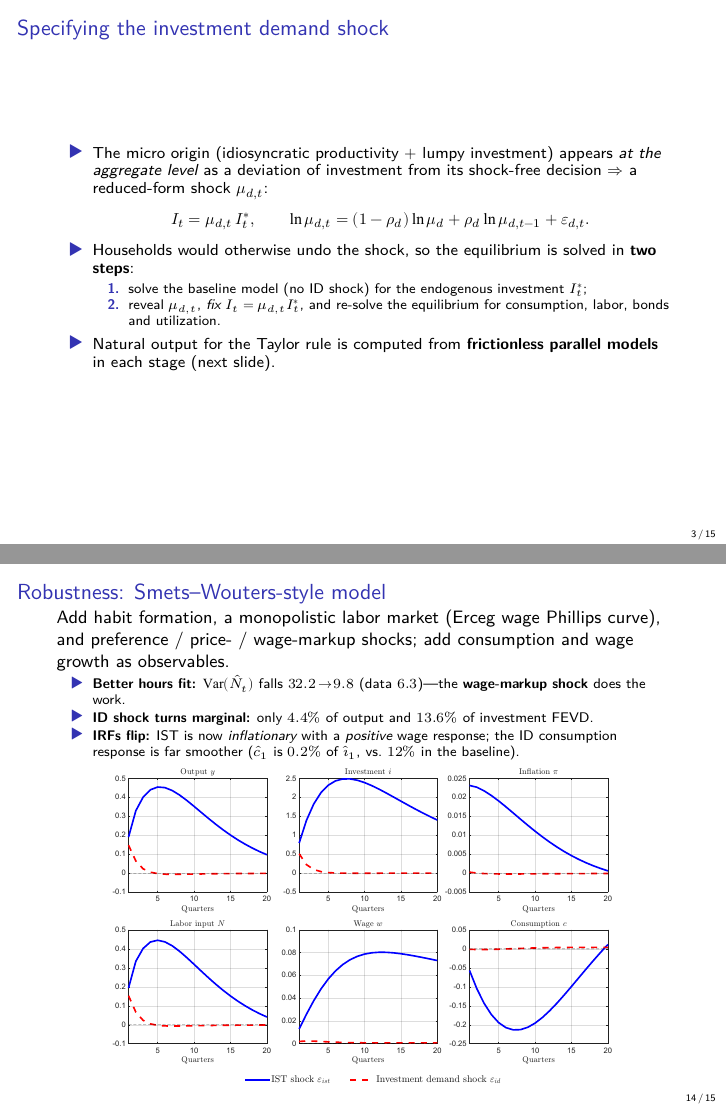
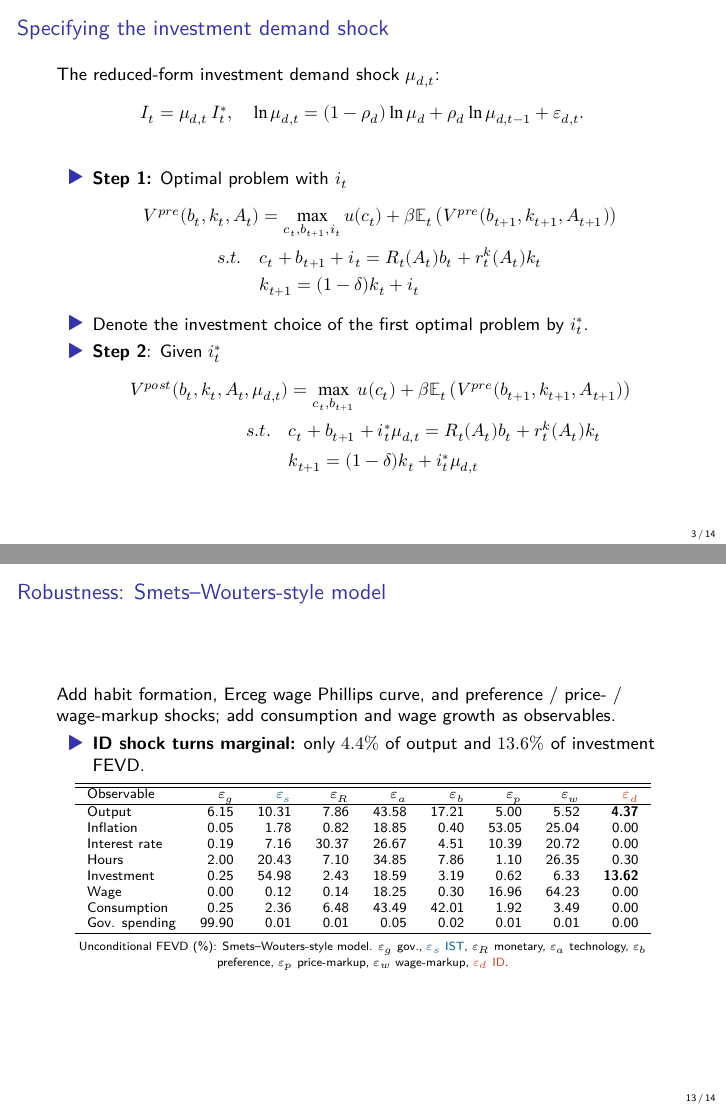
Before and after one commit to xuanguang-li/master_thesis, LaTeX slides (draft/slide/slide.tex): pages 3 and 14 of 15 before the commit and pages 3 and 13 of 14 after it, joined at a grey line. The pictures show the PDF file draft/slide/slide.pdf that the author committed with the source.

Commit message:
Refine slide narrative and figures
Clarify the LaTeX slide deck with cleaner notation, revised mechanism slides, and streamlined model/results text. Also swap in an FEVD table for the Smets--Wouters robustness slide and regenerate the PDF.

```diff
--- a/draft/slide/slide.tex
+++ b/draft/slide/slide.tex
@@ -45,7 +43,9 @@
+		\item \textbf{The comovement puzzle:} IST shocks struggle to reproduce the joint positive comovement of consumption, investment, and inflation seen in the data.
+		\item \textbf{Nirei and Ragot (2025):} proposed an \textbf{investment demand shock}, which can generate this comovement, but lacks empirical test.
 	\end{itemize}
 	\vspace{0.5em}
 	\begin{block}{This paper}
-		Estimate a DSGE model with \textbf{both} an IST shock and an investment demand shock to quantify how important the investment demand shock is for the U.S.\ business cycle.
+		Estimate a DSGE model with both an IST shock and an investment demand shock to quantify how important the investment demand shock is for the U.S.\ business cycle.
 	\end{block}
 \end{frame}
 
@@ -57,12 +57,24 @@
 			\ln\mu_{d,t}=(1-\rho_d)\ln\mu_d+\rho_d\ln\mu_{d,t-1}+\varepsilon_{d,t}.
 		\]
 	\begin{itemize}
-		\item Households would otherwise undo the shock, so the equilibrium is solved in \textbf{two steps}:
-		\begin{itemize}\footnotesize
-			\item[\textbf{1.}] solve the baseline model (no ID shock) for the endogenous investment $I_t^{*}$;
-			\item[\textbf{2.}] reveal $\mu_{d,t}$, \emph{fix} $I_t=\mu_{d,t}I_t^{*}$, and re-solve the equilibrium for consumption, labor, bonds and utilization.
-		\end{itemize}
-
+		\item \textbf{Step 1:} Optimal problem with $i_t$
+		\[\begin{aligned}
+            V^{pre}(b_t, k_t, A_t) &= \max_{c_t, b_{t+1}, i_t} u(c_t)
+            + \beta \mathbb{E}_t  \left( V^{pre}(b_{t+1}, k_{t+1}, A_{t+1})\right) \\
+            s.t. \quad &c_t + b_{t+1} + i_t = R_t(A_t) b_t + r_t^k(A_t) k_t\\
+            &  k_{t+1} = (1 - \delta) k_t + i_t
+        \end{aligned}
+		\]
+		\item Denote the investment choice of the first optimal problem by $i_t^*$.
+		\item \textbf{Step 2}: Given $i_t^*$
+		\[
+		\begin{aligned}
+            V^{post}(b_t, k_t, A_t, \mu_{d, t}) &= \max_{c_t, b_{t+1}} u(c_t) + \beta \mathbb{E}_t  \left( V^{pre}  (b_{t+1}, k_{t+1}, A_{t+1})\right) \\
+            s.t. \quad & c_t + b_{t+1} + i_t^* \mu_{d,t} = R_t(A_t) b_t + r_t^k(A_t) k_t\\
+            & k_{t+1} = (1 - \delta) k_t + i_t^* \mu_{d,t}
+        \end{aligned}
+		\]
+	\end{itemize}
 \end{frame}
 
 
@@ -148,36 +166,29 @@
 \end{frame}
 
 
-\begin{frame}{Investing fraction and idiosyncratic shock}
+\begin{frame}{Idiosyncratic shock $\to$ investing fraction}
 	% --- top region: text (left) + figure pinned NE (right) ---
-	\begin{itemize}
-		\item Assume $a_t\in\{a_L,a_H\}$ and $s_t\mid a_t\sim U[0,1)$ under stationary distribution.
-		\item Macro variables are constant: $Y = Y_t = Y_{t+1}$, $\Phi = \Phi_t = \Phi_{t+1}$
-	\end{itemize}
+	\vspace{1em}
+	\begin{columns}[T,onlytextwidth]
+		\column{0.61\textwidth}
 
-	\begin{columns}[T,onlytextwidth]
-		\column{0.56\textwidth}
-
-		Without investing, under stationary distribution position drifts by
+		Without investing, under stationary distribution ($Y = Y_t = Y_{t+1}$, $\Phi = \Phi_t = \Phi_{t+1}$), $s_{j,t+1}$ drifts:
 		\[
 		\begin{aligned}
-		s_{j,t+1}&=s_{j,t}(a) \\
-		&-\underbrace{\frac{-\log(1-\delta)+(\eta-1)\log\frac{a'}{a}}{\log\lambda}}_{s^{*}(a,a')}.
+		s_{j,t+1} = &s_{j,t} \\
+		&-\underbrace{\frac{-\log(1-\delta)+(\eta-1)\log\left(a_{t+1}/a_t\right)}{\log\lambda}}_{\coloneq s^{*}(a_t,a_{t+1})}
 		\end{aligned}
 		\]
 
-		\column{0.42\textwidth}
+		\column{0.39\textwidth}
 		\centering
-		\begin{tikzpicture}[xscale=3.2,yscale=1.1]
+		\begin{tikzpicture}[xscale=3,yscale=1.1]
 			% axis
-			\draw[->] (-0.05,0) -- (1.25,0) node[right,font=\scriptsize]{$s_t$};
-			\draw[->] (0,-0.05) -- (0,1.9) node[above,font=\scriptsize]{density};
+			\draw[->] (-0.05,0) -- (1.1,0) node[right,font=\scriptsize]{$s_t$};
+			\draw[->] (0,-0.05) -- (0,1.7) node[above,font=\scriptsize]{density};
 			% uniform density box on [0,1)
-			\fill[accent!12] (0,0) rectangle (1,1.2);
-			\draw[accent,thick] (0,1.2) -- (1,1.2);
-			\draw[accent,thick] (0,0)--(0,1.2);
-			\draw[accent,thick,dashed] (1,0)--(1,1.2);
+			\fill[accent!12] (0,0) rectangle (1,1);
+			\draw[accent,thick] (0,1) -- (1,1);
+			\draw[accent,thick] (0,0)--(0,1);
+			\draw[accent,thick] (1,0)--(1,1);
 			% investing region [0,s*]
-			\fill[invest!30] (0,0) rectangle (0.35,1.2);
-			\draw[invest,thick] (0.35,0)--(0.35,1.45);
-			\node[invest,font=\scriptsize,above] at (0.35,1.45) {$s^{*}$};
@@ -184,7 +198,5 @@
 			% epsilon shifted threshold
 			\draw[shockc,thick,->] (0.35,0.55)--(0.55,0.55);
-			\draw[shockc,thick,dashed] (0.55,0)--(0.55,1.2);
-			\node[shockc,font=\scriptsize,above] at (0.62,1.18) {$s^{*}\!+\!\nu$};
+			\draw[shockc,thick,dashed] (0.55,0)--(0.55,1);
+			\node[shockc,font=\footnotesize,below] at (0.55, 0) {$s^{*}\!+\!\nu$};
 			% labels
-			\node[invest,font=\scriptsize] at (0.17,0.55) {invest};
-			\node[font=\scriptsize] at (0.78,0.55) {stay};
@@ -194,4 +209,3 @@
 	\end{columns}
 
 	% --- bottom region: full-width text wrapping under the figure ---
-	\vspace{0.3em}
@@ -198,7 +218,6 @@
 	\begin{itemize}
-		\item Since $s_t\sim U[0,1)$, $s^{*}(a,a')$ is the \textbf{investing fraction}
-		\item Add an i.i.d.\ shock $\varepsilon$ on $a'$ \emph{only} in group $(a,a')=(b,b')$:
-		\[\small
-			s^{*}(b,\varepsilon b')=s^{*}(b,b')+\underbrace{\frac{(\eta-1)\log\varepsilon}{\log\lambda}}_{\nu}.
+		\item Then $s^{*}(a_t,a_{t+1}) \times 1$ is the \textbf{stationary investing fraction}
+		\item Add an $i.i.d.$\ shock $\varepsilon$ on $a_{t+1}$ for the firms in group $(a_t = b, a_{t+1} = b')$:
+		\[
+			s^{*}(b,\varepsilon b')=s^{*}(b,b')+\underbrace{\frac{(\eta-1)\log\varepsilon}{\log\lambda}}_{\coloneq \nu}.
 		\]
-		\item The cutoff in that group rises by $\nu$, so an extra $\nu$-mass invests.
@@ -233,6 +253,3 @@
 			\draw (1.4,0)--(1.4,2.6);
 			\draw (0,1.4)--(2.6,1.4);
 			% labels of omega
-			\node[font=\scriptsize] at (0.7,0.7) {$\omega(L,L)$};
-			\node[font=\scriptsize] at (2.0,0.7) {$\omega(L,H)$};
-			\node[font=\scriptsize] at (0.7,2.0) {$\omega(H,L)$};
@@ -298,3 +302,4 @@
 
 \begin{frame}{The estimated DSGE model}
 	% list the features of the model used in estimation, like sticky wage, investment adjustment cost, etc.
+	Based on Smets and Wouters (2007), Herbst and Schorfheide (2015), augmented with the investment demand shock.
@@ -302,14 +306,12 @@
 	\begin{itemize}
-		\item \textbf{Nominal rigidities:} Calvo price setting (no indexation); reduced-form \textbf{sticky wage}---partial adjustment of the wage toward the MRS:
+		\item \textbf{Nominal rigidities:} Calvo price setting; reduced-form sticky wage---partial adjustment of the wage toward the MRS:
 		\[
 			w_t=\Big(L_t^{\sigma_\ell}\big/C_t^{-\sigma}\Big)^{\theta_w}\,w^{\,1-\theta_w}.
 		\]
-		\item \textbf{Real frictions:} \textbf{investment adjustment cost} $S(I_t/I_{t-1})$ and \textbf{endogenous capital utilization} $u_t$. Capital law of motion carries the IST shock:
-		\[
-			K_{t+1}=(1-\delta)K_t+\mu_{s,t}\big[1-S(I_t/I_{t-1})\big]I_t.
-		\]
+		\item \textbf{Other frictions:} investment adjustment cost $S(I_t/I_{t-1})$ and endogenous capital utilization $u_t$.
 		\item \textbf{Policy:} Taylor rule; output-stabilizing government spending.
 		\item \textbf{Five structural shocks:} technology $\varepsilon_a$, IST $\varepsilon_s$, monetary $\varepsilon_R$, government $\varepsilon_g$, and investment demand $\varepsilon_d$.
+
 	\end{itemize}
 \end{frame}
 
@@ -388,12 +388,25 @@
 
 \begin{frame}{Robustness: Smets--Wouters-style model}
 	% FEVD and IRF of SW-type model
-	Add habit formation, a monopolistic labor market (Erceg wage Phillips curve), and preference / price- / wage-markup shocks; add consumption and wage growth as observables.
-	\begin{itemize}\footnotesize
-		\item \textbf{Better hours fit:} $\mathrm{Var}(\hat N_t)$ falls $32.2\!\to\!9.8$ (data $6.3$)---the \textbf{wage-markup shock} does the work.
+	Add habit formation, Erceg wage Phillips curve, and preference / price- / wage-markup shocks; add consumption and wage growth as observables.
+	\begin{itemize}
 		\item \textbf{ID shock turns marginal:} only $4.4\%$ of output and $13.6\%$ of investment FEVD.
-		\item \textbf{IRFs flip:} IST is now \emph{inflationary} with a \emph{positive} wage response; the ID consumption response is far smoother ($\hat c_1$ is $0.2\%$ of $\hat\imath_1$, vs.\ $12\%$ in the baseline).
 	\end{itemize}
 	\vspace{0.2em}
 	\centering
-	\includegraphics[width=0.82\textwidth]{compare_irf_sw_type_no_rel.pdf}
+	\footnotesize
+	\begin{tabular}{l r r r r r r r r}
+		\hline\hline
+		Observable & $\varepsilon_g$ & \textcolor{accent}{$\varepsilon_{s}$} & $\varepsilon_R$ & $\varepsilon_a$ & $\varepsilon_b$ & $\varepsilon_p$ & $\varepsilon_w$ & \textcolor{invest}{$\varepsilon_{d}$} \\
+		\hline
+		Output & 6.15 & 10.31 & 7.86 & 43.58 & 17.21 & 5.00 & 5.52 & \textbf{4.37} \\
+		Inflation & 0.05 & 1.78 & 0.82 & 18.85 & 0.40 & 53.05 & 25.04 & 0.00 \\
+		Interest rate & 0.19 & 7.16 & 30.37 & 26.67 & 4.51 & 10.39 & 20.72 & 0.00 \\
+		Hours & 2.00 & 20.43 & 7.10 & 34.85 & 7.86 & 1.10 & 26.35 & 0.30 \\
+		Investment & 0.25 & 54.98 & 2.43 & 18.59 & 3.19 & 0.62 & 6.33 & \textbf{13.62} \\
+		Wage & 0.00 & 0.12 & 0.14 & 18.25 & 0.30 & 16.96 & 64.23 & 0.00 \\
+		Consumption & 0.25 & 2.36 & 6.48 & 43.49 & 42.01 & 1.92 & 3.49 & 0.00 \\
+		Gov. spending & 99.90 & 0.01 & 0.01 & 0.05 & 0.02 & 0.01 & 0.01 & 0.00 \\
+		\hline
+	\end{tabular}
+	\\[0.4em]
@@ -408,3 +419,6 @@
-		\begin{itemize}\small
+		\item Revisits investment-side shocks by testing \textbf{investment demand shock} in an estimated DSGE model.
+		\item \textbf{Baseline:} the ID shock alone explains $\approx 40\%$ of output and $\approx 50\%$ of investment FEVD---a competitive driver---and generates an inflationary expansion with comovement (vs.\ deflationary IST).
+		\item \textbf{Limitations:}
+		\begin{itemize}
 			\item no direct data identifies the ID shock---identification leans on comovement differences, hard to test over the whole parameter space;
 			\item imperfect fit and some extreme posteriors in the baseline;
```
Also changed, not shown: draft/slide/slide.pdf, draft/slide/slide.tex (165 more changed lines).
